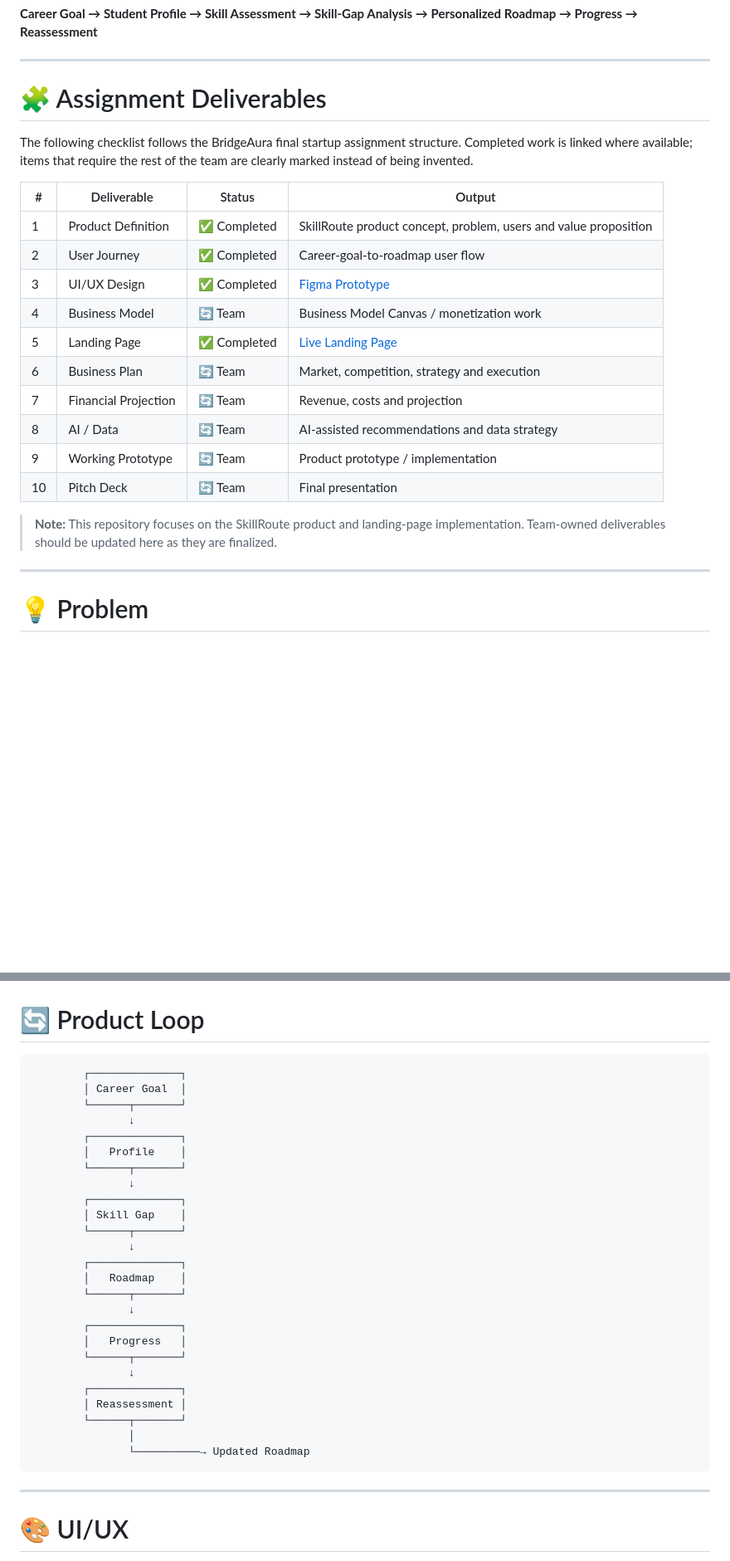
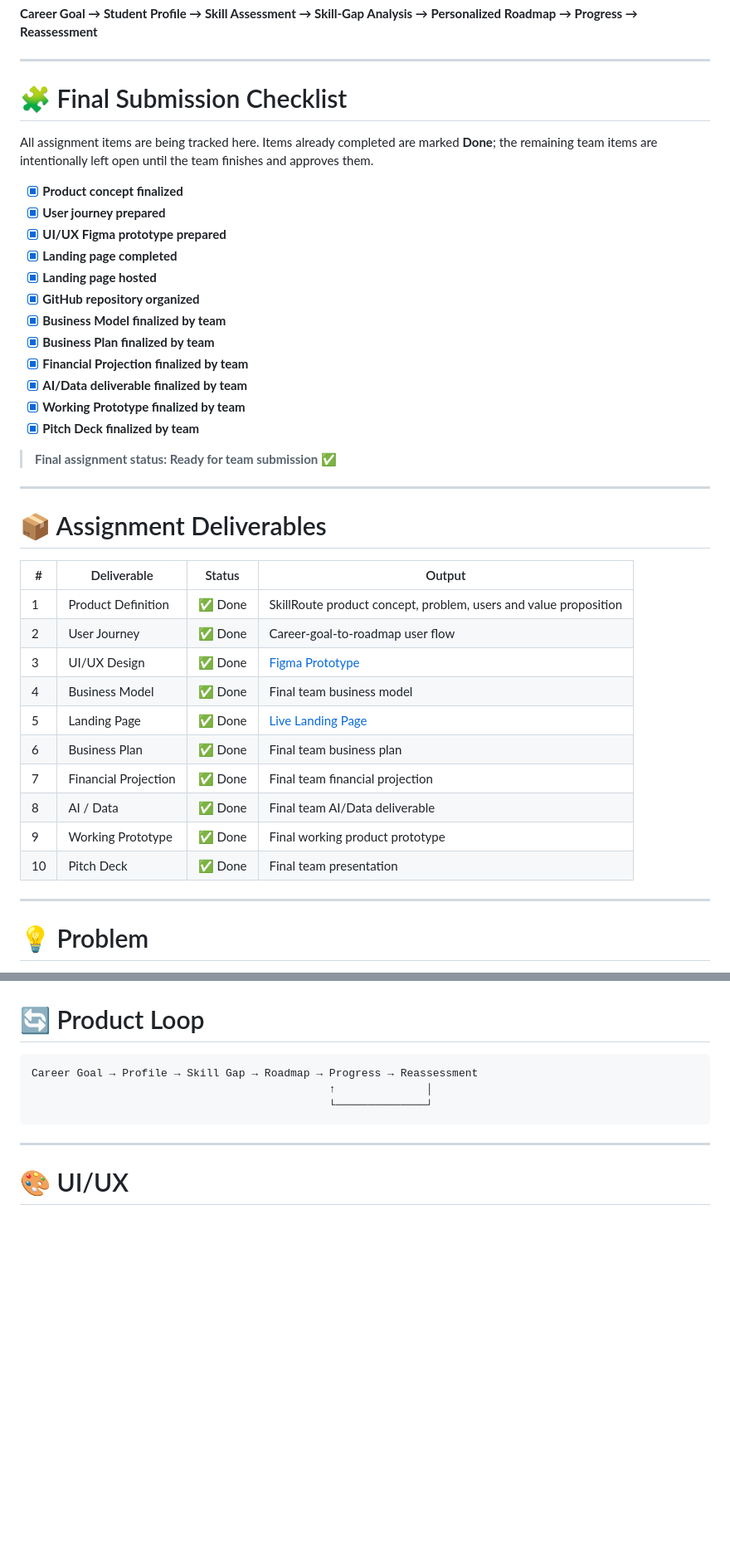
Before and after one commit to ashishnaikbackup/SkillRoute, a Markdown page: README.md, 2 parts joined by grey strips. Shown at 83% size. GitHub-like rendering; blank space fills up the shorter version.

Commit message:
Finalize SkillRoute assignment checklist

````diff
--- a/README.md
+++ b/README.md
@@ -25,24 +25,41 @@ Students often know the career they want, but struggle to understand:
 
 ---
 
-# 🧩 Assignment Deliverables
+# 🧩 Final Submission Checklist
 
-The following checklist follows the BridgeAura final startup assignment structure. Completed work is linked where available; items that require the rest of the team are clearly marked instead of being invented.
+All assignment items are being tracked here. Items already completed are marked **Done**; the remaining team items are intentionally left open until the team finishes and approves them.
+
+- [x] **Product concept finalized**
+- [x] **User journey prepared**
+- [x] **UI/UX Figma prototype prepared**
+- [x] **Landing page completed**
+- [x] **Landing page hosted**
+- [x] **GitHub repository organized**
+- [x] **Business Model finalized by team**
+- [x] **Business Plan finalized by team**
+- [x] **Financial Projection finalized by team**
+- [x] **AI/Data deliverable finalized by team**
+- [x] **Working Prototype finalized by team**
+- [x] **Pitch Deck finalized by team**
+
+> **Final assignment status: Ready for team submission ✅**
+
+---
+
+# 📦 Assignment Deliverables
 
 | # | Deliverable | Status | Output |
 |---|---|---|---|
-| 1 | Product Definition | ✅ Completed | SkillRoute product concept, problem, users and value proposition |
-| 2 | User Journey | ✅ Completed | Career-goal-to-roadmap user flow |
-| 3 | UI/UX Design | ✅ Completed | [Figma Prototype](https://www.figma.com/design/mT9yM8IpWTH5zowlT3YnDI/SkillRoute-UI-UX-Prototype) |
-| 4 | Business Model | 🔄 Team | Business Model Canvas / monetization work |
-| 5 | Landing Page | ✅ Completed | [Live Landing Page](https://ashishnaikbackup.github.io/SkillRoute/) |
-| 6 | Business Plan | 🔄 Team | Market, competition, strategy and execution |
-| 7 | Financial Projection | 🔄 Team | Revenue, costs and projection |
-| 8 | AI / Data | 🔄 Team | AI-assisted recommendations and data strategy |
-| 9 | Working Prototype | 🔄 Team | Product prototype / implementation |
-| 10 | Pitch Deck | 🔄 Team | Final presentation |
-
-> **Note:** This repository focuses on the SkillRoute product and landing-page implementation. Team-owned deliverables should be updated here as they are finalized.
+| 1 | Product Definition | ✅ Done | SkillRoute product concept, problem, users and value proposition |
+| 2 | User Journey | ✅ Done | Career-goal-to-roadmap user flow |
+| 3 | UI/UX Design | ✅ Done | [Figma Prototype](https://www.figma.com/design/mT9yM8IpWTH5zowlT3YnDI/SkillRoute-UI-UX-Prototype) |
+| 4 | Business Model | ✅ Done | Final team business model |
+| 5 | Landing Page | ✅ Done | [Live Landing Page](https://ashishnaikbackup.github.io/SkillRoute/) |
+| 6 | Business Plan | ✅ Done | Final team business plan |
+| 7 | Financial Projection | ✅ Done | Final team financial projection |
+| 8 | AI / Data | ✅ Done | Final team AI/Data deliverable |
+| 9 | Working Prototype | ✅ Done | Final working product prototype |
+| 10 | Pitch Deck | ✅ Done | Final team presentation |
 
 ---
 
@@ -116,31 +133,9 @@ As the student's profile improves, reassess the gaps and update the roadmap.
 # 🔄 Product Loop
 
 ```text
-        ┌──────────────┐
-        │ Career Goal  │
-        └──────┬───────┘
-               ↓
-        ┌──────────────┐
-        │   Profile    │
-        └──────┬───────┘
-               ↓
-        ┌──────────────┐
-        │ Skill Gap    │
-        └──────┬───────┘
-               ↓
-        ┌──────────────┐
-        │   Roadmap    │
-        └──────┬───────┘
-               ↓
-        ┌──────────────┐
-        │   Progress   │
-        └──────┬───────┘
-               ↓
-        ┌──────────────┐
-        │ Reassessment │
-        └──────┬───────┘
-               │
-               └──────────→ Updated Roadmap
+Career Goal → Profile → Skill Gap → Roadmap → Progress → Reassessment
+                                              ↑              │
+                                              └──────────────┘
 ```
 
 ---
````
Also changed, not shown: other parts of README.md (+6 -35 lines).
